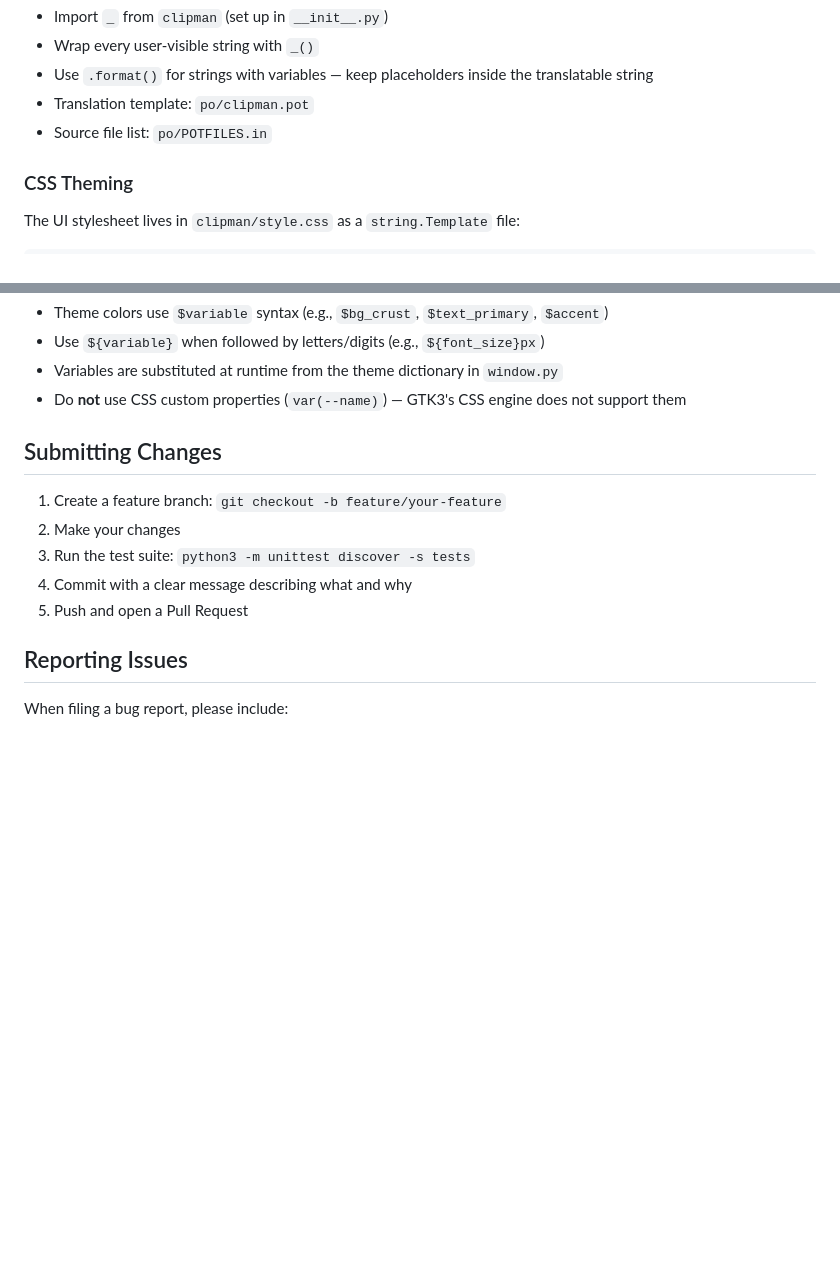
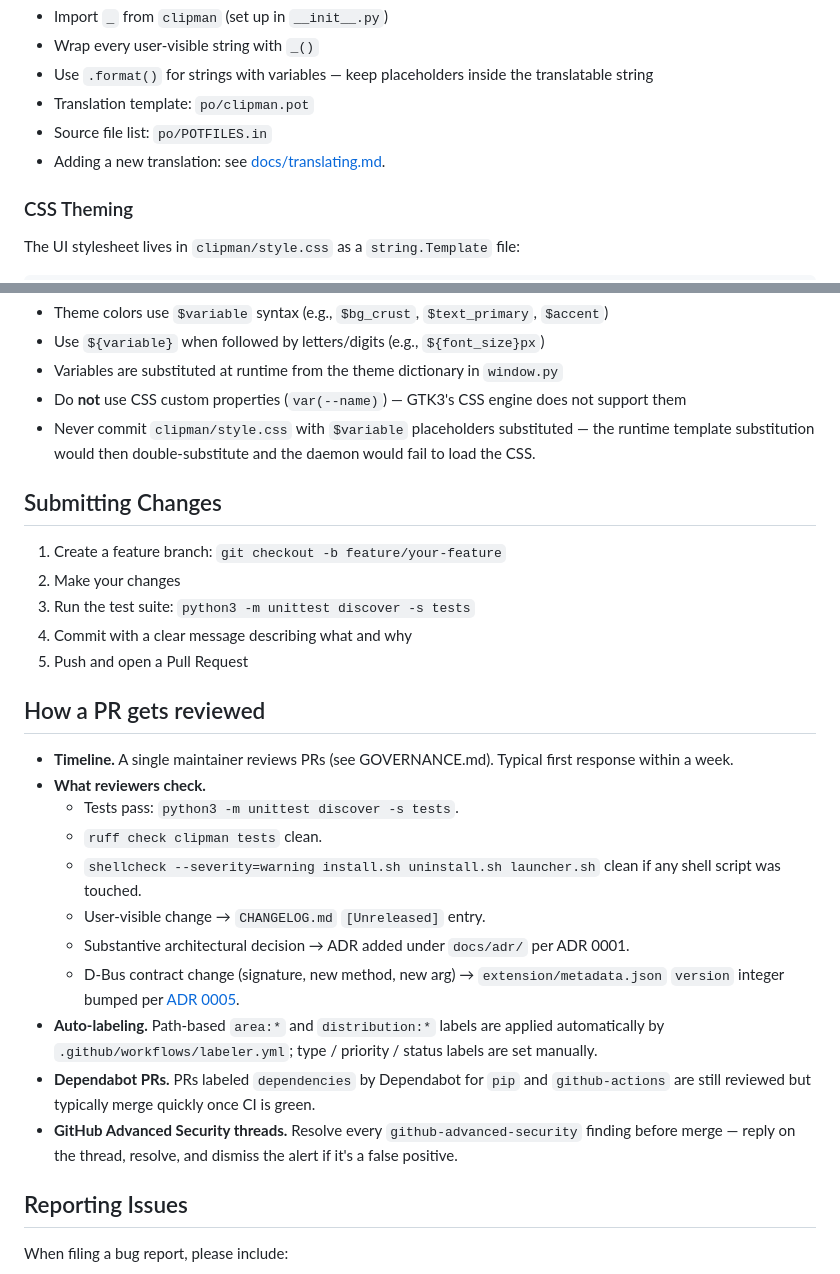
Before and after one commit to MohammedEl-sayedAhmed/clipman, a Markdown page: CONTRIBUTING.md, 2 parts joined by grey strips. Drawn GitHub-style; blank space fills up the shorter version.

```diff
--- a/CONTRIBUTING.md
+++ b/CONTRIBUTING.md
@@ -83,6 +114,7 @@ status.set_text(_("{count} items").format(count=total))
 - Use `.format()` for strings with variables — keep placeholders inside the translatable string
 - Translation template: `po/clipman.pot`
 - Source file list: `po/POTFILES.in`
+- Adding a new translation: see [docs/translating.md](docs/translating.md).
 
 ### CSS Theming
 
@@ -99,6 +131,7 @@ The UI stylesheet lives in `clipman/style.css` as a `string.Template` file:
 - Use `${variable}` when followed by letters/digits (e.g., `${font_size}px`)
 - Variables are substituted at runtime from the theme dictionary in `window.py`
 - Do **not** use CSS custom properties (`var(--name)`) — GTK3's CSS engine does not support them
+- Never commit `clipman/style.css` with `$variable` placeholders substituted — the runtime template substitution would then double-substitute and the daemon would fail to load the CSS.
 
 ## Submitting Changes
 
@@ -107,6 +140,20 @@ The UI stylesheet lives in `clipman/style.css` as a `string.Template` file:
 3. Run the test suite: `python3 -m unittest discover -s tests`
 4. Commit with a clear message describing what and why
 5. Push and open a Pull Request
+
+## How a PR gets reviewed
+
+- **Timeline.** A single maintainer reviews PRs (see GOVERNANCE.md). Typical first response within a week.
+- **What reviewers check.**
+  - Tests pass: `python3 -m unittest discover -s tests`.
+  - `ruff check clipman tests` clean.
+  - `shellcheck --severity=warning install.sh uninstall.sh launcher.sh` clean if any shell script was touched.
+  - User-visible change → `CHANGELOG.md` `[Unreleased]` entry.
+  - Substantive architectural decision → ADR added under `docs/adr/` per ADR 0001.
+  - D-Bus contract change (signature, new method, new arg) → `extension/metadata.json` `version` integer bumped per [ADR 0005](docs/adr/0005-paste-mode-as-dbus-arg.md).
+- **Auto-labeling.** Path-based `area:*` and `distribution:*` labels are applied automatically by `.github/workflows/labeler.yml`; type / priority / status labels are set manually.
+- **Dependabot PRs.** PRs labeled `dependencies` by Dependabot for `pip` and `github-actions` are still reviewed but typically merge quickly once CI is green.
+- **GitHub Advanced Security threads.** Resolve every `github-advanced-security` finding before merge — reply on the thread, resolve, and dismiss the alert if it's a false positive.
 
 ## Reporting Issues
 
```
Also changed, not shown: other parts of CONTRIBUTING.md (+42 -1 lines).
